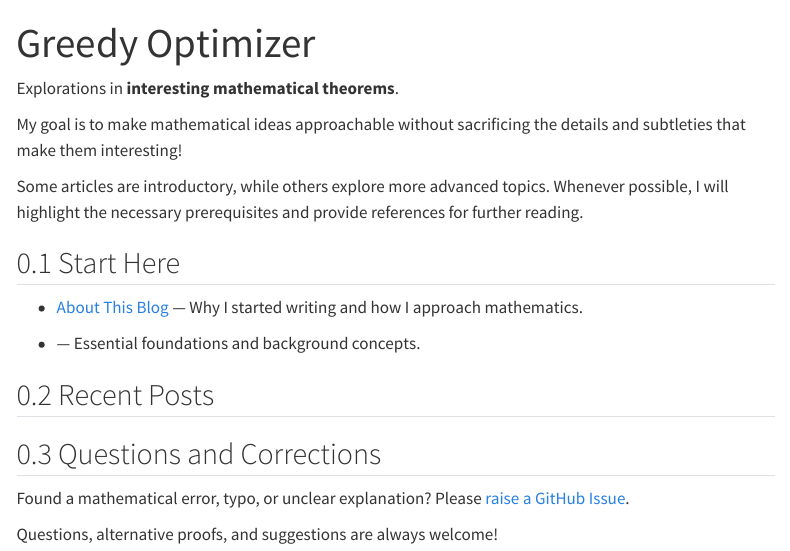
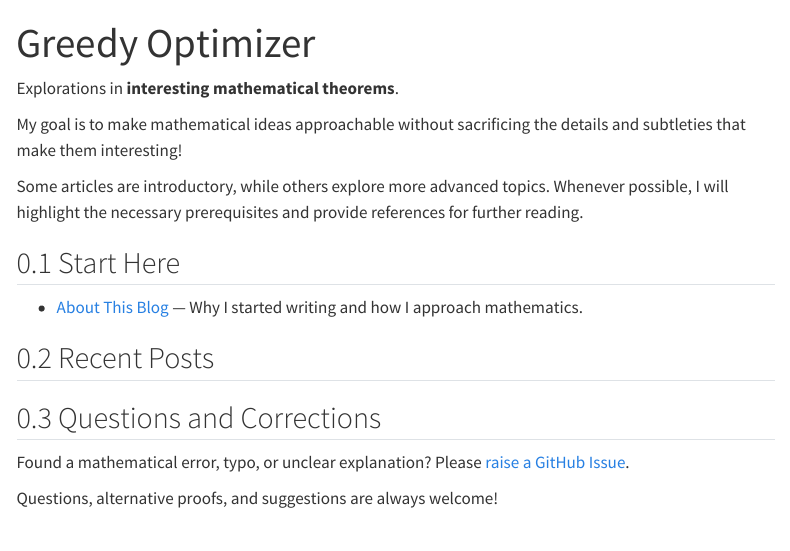
Before and after one commit to stevenchen333/stevenchen333.github.io, a Quarto document (index.qmd): the page in a window 1100 px wide, from its top. Rendered offline with R 4.5, knitr and Pandoc in place of Quarto, with nearby package versions; menus at the side of the page are left out.

Commit message:
Update website

```diff
--- a/index.qmd
+++ b/index.qmd
@@ -23,10 +23,6 @@ references for further reading.
 - [About This Blog](about.qmd) —
   Why I started writing and how I approach mathematics.
 
-- [](preliminaries.qmd) —
-  Essential foundations and background concepts.
-
-
 
 ## Recent Posts
 
```
Also changed, not shown: docs/search.json, 3 other files.
